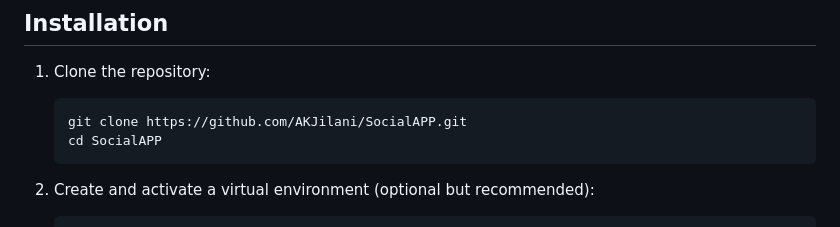
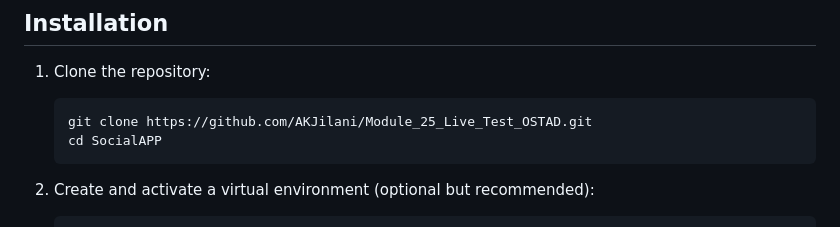
Before and after one commit to AKJilani/Module_25_Live_Test_OSTAD, a Markdown page: social_media_app/README.md, the part around the change. GitHub-like rendering.

Commit message:
2nd commit

````diff
--- a/social_media_app/README.md
+++ b/social_media_app/README.md
@@ -43,7 +43,7 @@ A Django-based social media platform that allows users to create, read, update,
 
 1. Clone the repository:
    ```bash
-   git clone https://github.com/AKJilani/SocialAPP.git
+   git clone https://github.com/AKJilani/Module_25_Live_Test_OSTAD.git
    cd SocialAPP
    ```
 
````
